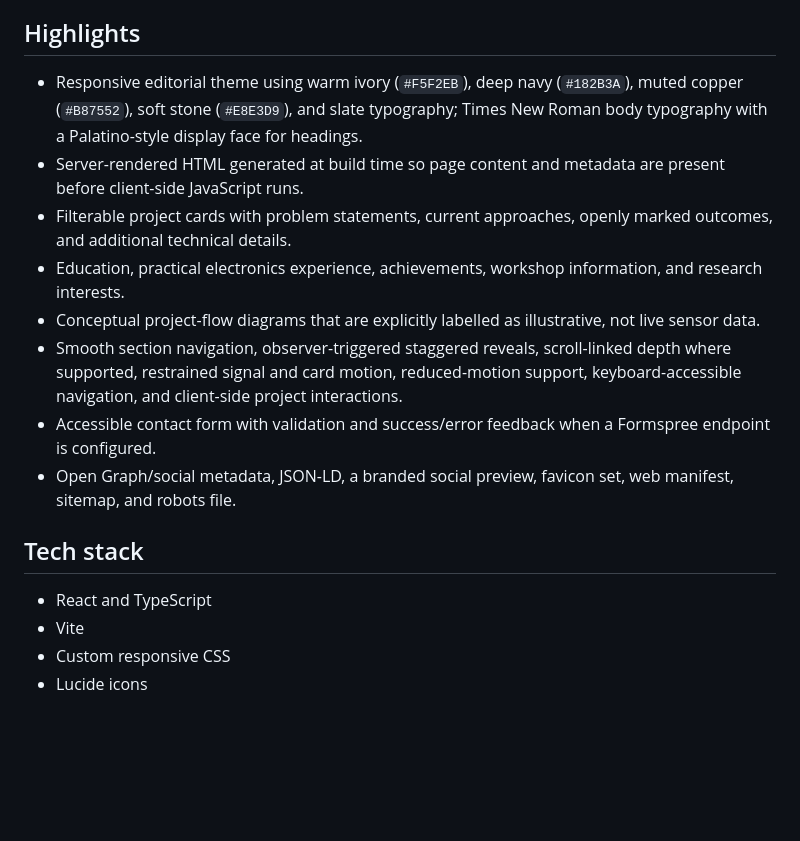
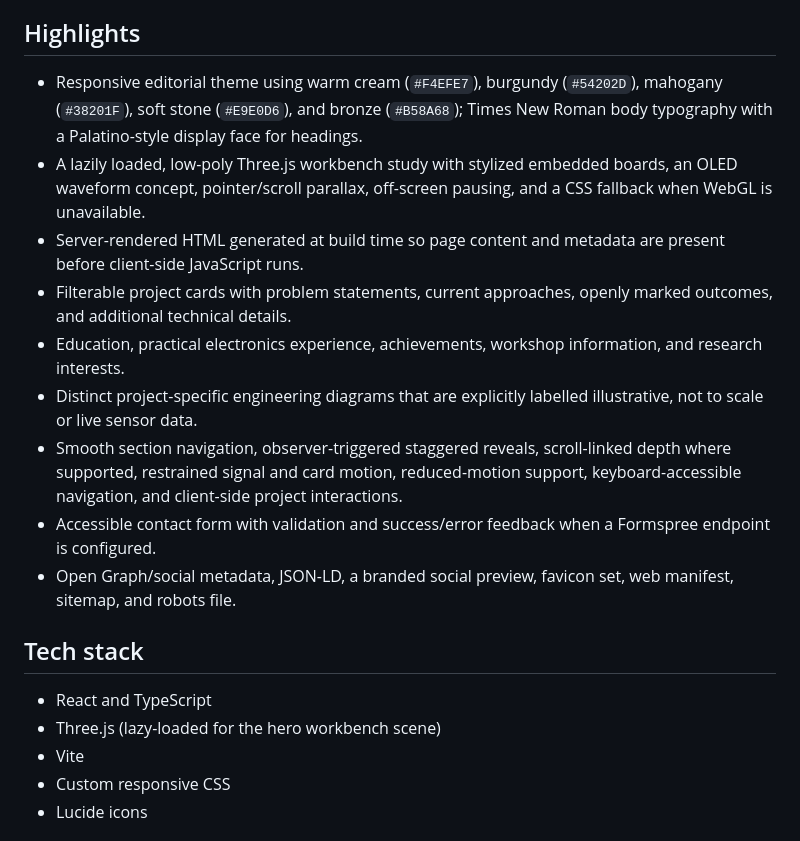
Before and after one commit to Mr-Manish-Pal/manish-portfolio, a Markdown page: README.md, the part around the change. Rendered like a GitHub page; blank space fills up the shorter version.

Commit message:
strucuteing

```diff
--- a/README.md
+++ b/README.md
@@ -9,11 +9,12 @@ The site presents hands-on experience, education, skills, research interests, an
 
 ## Highlights
 
-- Responsive editorial theme using warm ivory (`#F5F2EB`), deep navy (`#182B3A`), muted copper (`#B87552`), soft stone (`#E8E3D9`), and slate typography; Times New Roman body typography with a Palatino-style display face for headings.
+- Responsive editorial theme using warm cream (`#F4EFE7`), burgundy (`#54202D`), mahogany (`#38201F`), soft stone (`#E9E0D6`), and bronze (`#B58A68`); Times New Roman body typography with a Palatino-style display face for headings.
+- A lazily loaded, low-poly Three.js workbench study with stylized embedded boards, an OLED waveform concept, pointer/scroll parallax, off-screen pausing, and a CSS fallback when WebGL is unavailable.
 - Server-rendered HTML generated at build time so page content and metadata are present before client-side JavaScript runs.
 - Filterable project cards with problem statements, current approaches, openly marked outcomes, and additional technical details.
 - Education, practical electronics experience, achievements, workshop information, and research interests.
-- Conceptual project-flow diagrams that are explicitly labelled as illustrative, not live sensor data.
+- Distinct project-specific engineering diagrams that are explicitly labelled illustrative, not to scale or live sensor data.
 - Smooth section navigation, observer-triggered staggered reveals, scroll-linked depth where supported, restrained signal and card motion, reduced-motion support, keyboard-accessible navigation, and client-side project interactions.
 - Accessible contact form with validation and success/error feedback when a Formspree endpoint is configured.
 - Open Graph/social metadata, JSON-LD, a branded social preview, favicon set, web manifest, sitemap, and robots file.
@@ -21,6 +22,7 @@ The site presents hands-on experience, education, skills, research interests, an
 ## Tech stack
 
 - React and TypeScript
+- Three.js (lazy-loaded for the hero workbench scene)
 - Vite
 - Custom responsive CSS
 - Lucide icons
```
